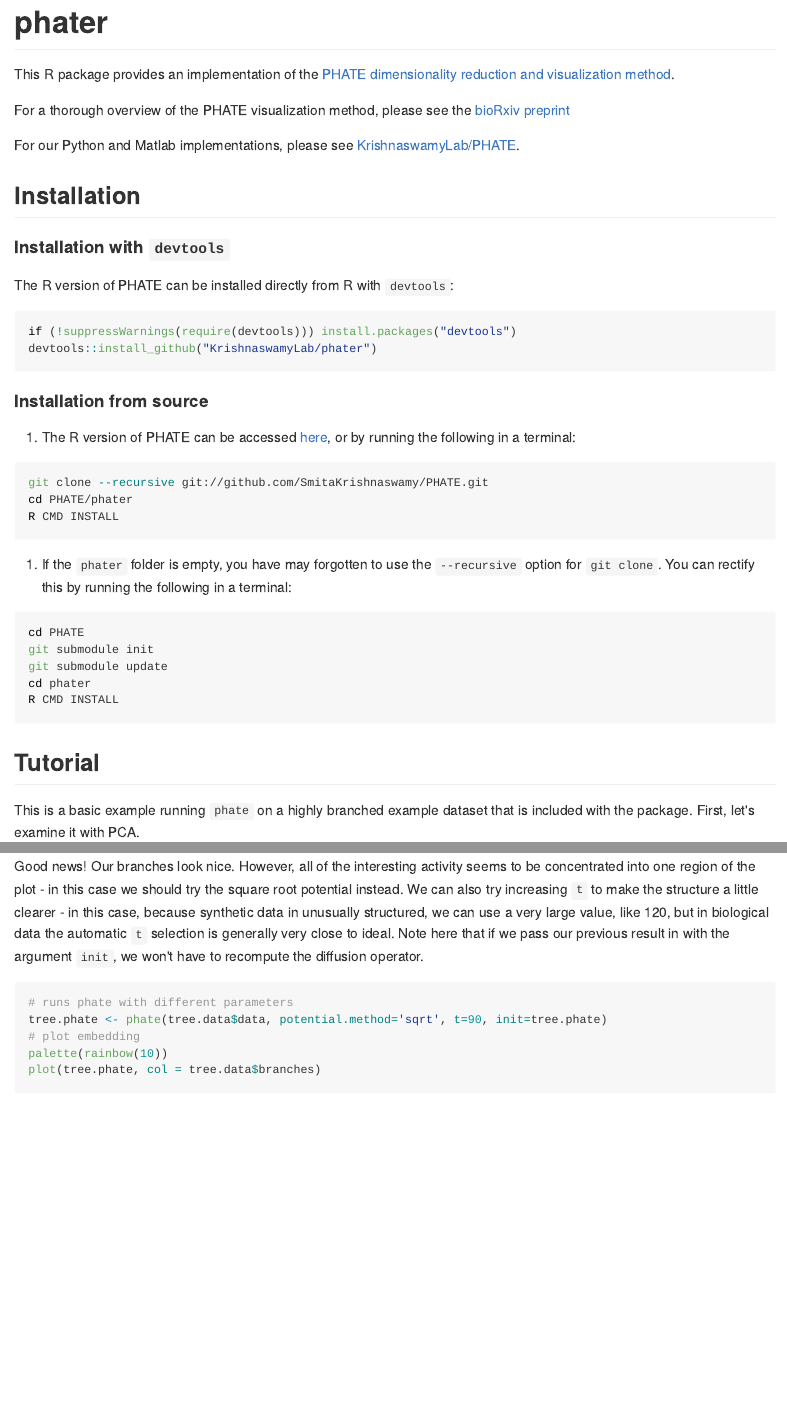
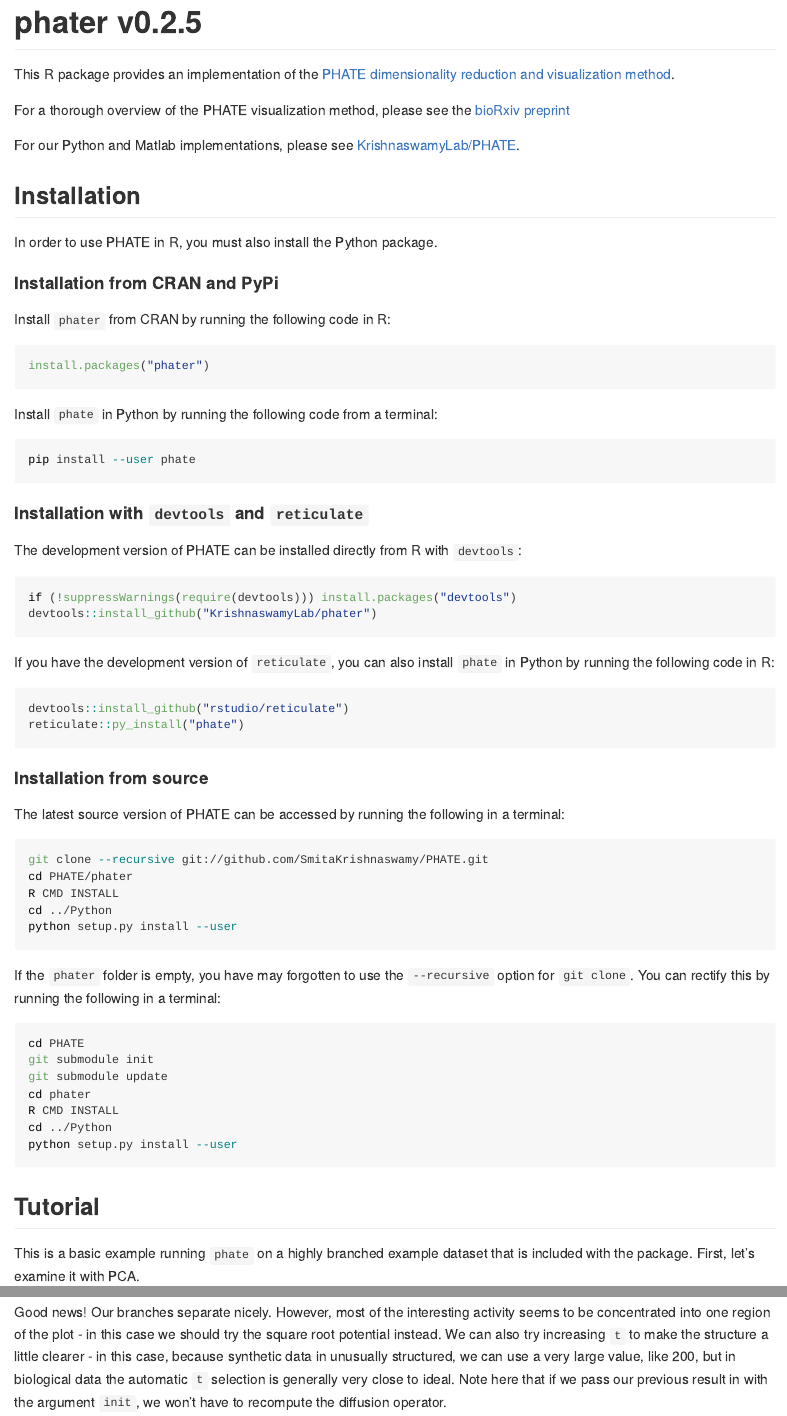
Before and after one commit to KrishnaswamyLab/phateR, an R Markdown document (README.Rmd): the page in a window 1100 px wide, from its top, and a second part further down, joined at a grey line. The pictures show the output file README.md that the author committed with the source, drawn offline in the style of GitHub.

Commit message:
make CRAN checks pass

````diff
--- a/README.Rmd
+++ b/README.Rmd
@@ -1,4 +1,5 @@
 ---
+title : phater v0.2.5
 output: github_document
 ---
 
@@ -24,33 +23,61 @@
 
 ## Installation
 
-#### Installation with `devtools`
+In order to use PHATE in R, you must also install the Python package.
 
-The R version of PHATE can be installed directly from R with `devtools`:
+#### Installation from CRAN and PyPi
+
+Install `phater` from CRAN by running the following code in R:
+
+```{r cran-install, eval = FALSE}
+install.packages("phater")
+```
+
+Install `phate` in Python by running the following code from a terminal:
+
+```{bash pypi-install, eval = FALSE}
+pip install --user phate
+```
+
+#### Installation with `devtools` and `reticulate`
+
+The development version of PHATE can be installed directly from R with `devtools`:
 
 ```{r github-install, eval = FALSE}
 if (!suppressWarnings(require(devtools))) install.packages("devtools")
 devtools::install_github("KrishnaswamyLab/phater")
 ```
 
+If you have the development version of `reticulate`, you can also install `phate` in Python by running the following code in R:
+
+```{r reticulate-install, eval = FALSE}
+devtools::install_github("rstudio/reticulate")
+reticulate::py_install("phate")
+```
+
+
 #### Installation from source
 
-1. The R version of PHATE can be accessed [here](https://github.com/KrishnaswamyLab/phater), or by running the following in a terminal:
+The latest source version of PHATE can be accessed by running the following in a terminal:
 
-```{bash, eval=FALSE}
+```{bash install-source, eval=FALSE}
 git clone --recursive git://github.com/SmitaKrishnaswamy/PHATE.git
 cd PHATE/phater
 R CMD INSTALL
+cd ../Python
+python setup.py install --user
 ```
 
-2. If the `phater` folder is empty, you have may forgotten to use the `--recursive` option for `git clone`. You can rectify this by running the following in a terminal:
+If the `phater` folder is empty, you have may forgotten to use the `--recursive` option for `git clone`. You can rectify this by running the following in a terminal:
 
-```{bash, eval=FALSE}
+```{bash fix-submodule, eval=FALSE}
 cd PHATE
 git submodule init
 git submodule update
 cd phater
 R CMD INSTALL
+cd ../Python
+python setup.py install --user
 ```
 
 ## Tutorial
@@ -80,11 +107,11 @@
 plot(tree.phate, col = tree.data$branches)
 ```
 
-Good news! Our branches look nice. However, all of the interesting activity seems to be concentrated into one region of the plot - in this case we should try the square root potential instead. We can also try increasing `t` to make the structure a little clearer - in this case, because synthetic data in unusually structured, we can use a very large value, like 120, but in biological data the automatic `t` selection is generally very close to ideal. Note here that if we pass our previous result in with the argument `init`, we won't have to recompute the diffusion operator.
+Good news! Our branches separate nicely. However, most of the interesting activity seems to be concentrated into one region of the plot - in this case we should try the square root potential instead. We can also try increasing `t` to make the structure a little clearer - in this case, because synthetic data in unusually structured, we can use a very large value, like 200, but in biological data the automatic `t` selection is generally very close to ideal. Note here that if we pass our previous result in with the argument `init`, we won't have to recompute the diffusion operator.
 
 ```{r adjust-parameters}
 # runs phate with different parameters
-tree.phate <- phate(tree.data$data, potential.method='sqrt', t=90, init=tree.phate)
+tree.phate <- phate(tree.data$data, potential.method='sqrt', t=200, init=tree.phate)
 # plot embedding
 palette(rainbow(10))
 plot(tree.phate, col = tree.data$branches)
````
Also changed, not shown: R/phate.R (+29 -4 lines), README.md, inst/extdata/generate_treedata.R (renamed from extdata/generate_treedata.R), README.Rmd (2 more changed lines), 8 other files.
